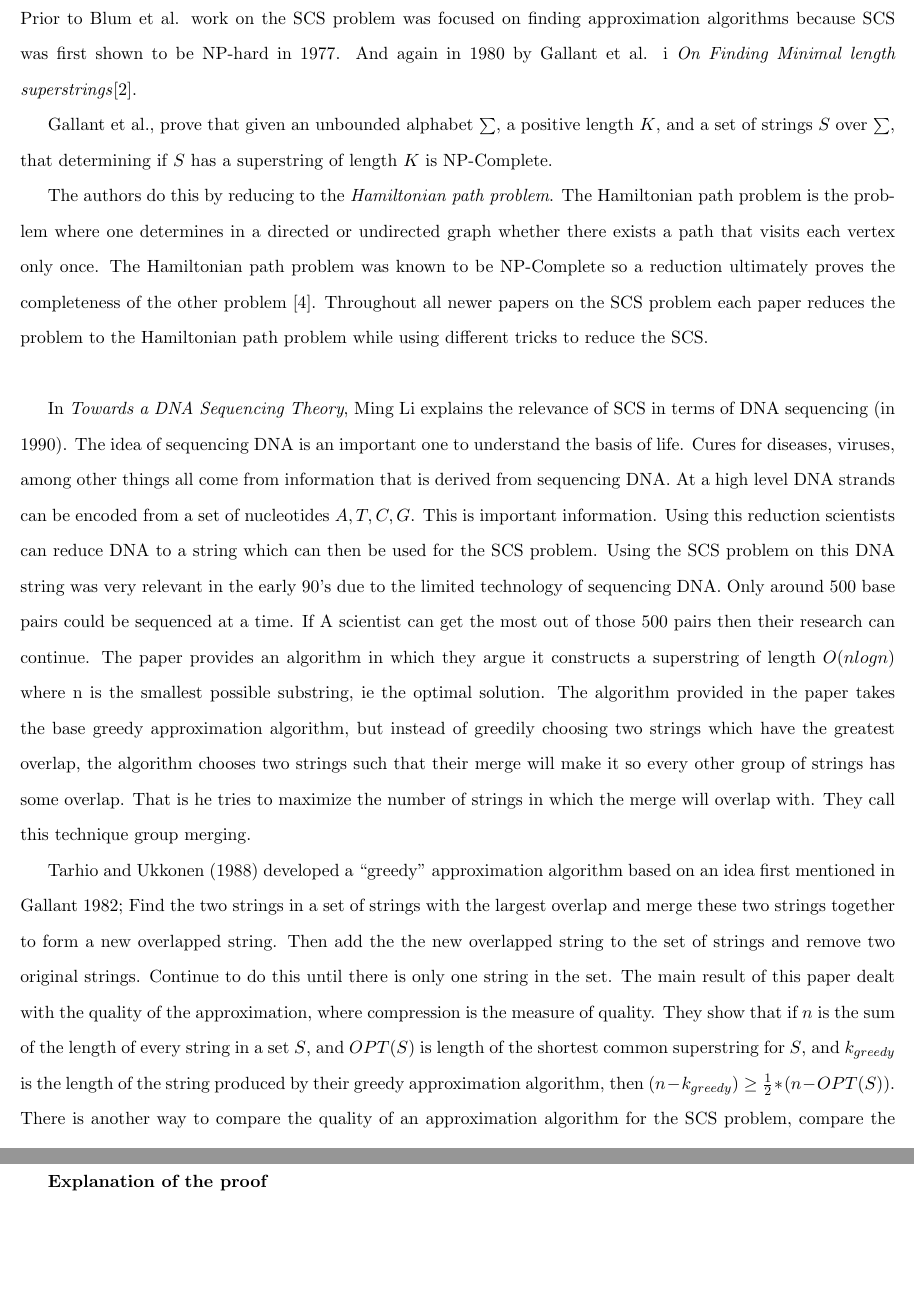
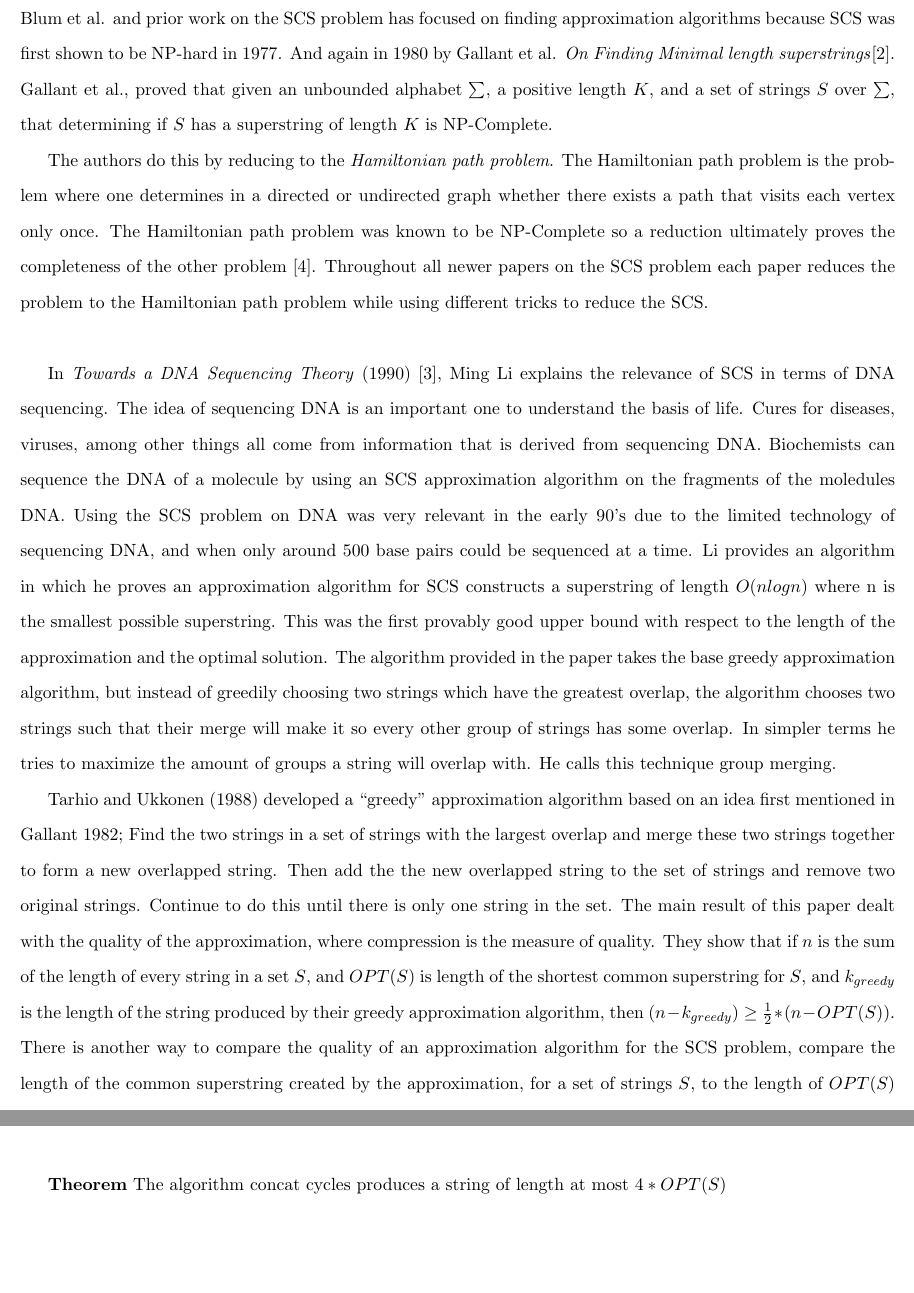
Before and after one commit to spall/advalg, a LaTeX document (final_report.tex): two parts of pages 4 and 7 of 11 before the commit and two parts of pages 4 and 6 of 11 after it, joined at a grey line, cut so that both start at the same text, the shorter picture padded with empty space. Compiled offline with pdfLaTeX.

Commit message:
second draft

```diff
--- a/final_report.tex
+++ b/final_report.tex
@@ -66,14 +66,12 @@ The graph $G = (V,E,ov)$ is an edge-weighted, complete directed graph. Just as t
 \newpage
 \subsection*{Related Work}
 
-Prior to Blum et al. work on the SCS problem was focused on finding approximation algorithms because SCS was first shown to be NP-hard in 1977. And again in 1980 by Gallant et al. i \textit{On Finding Minimal length superstrings}\cite{gallant1980finding}.
-
-Gallant et al., prove that given an unbounded alphabet $\sum$, a positive length $K$, and a set of strings $S$ over $\sum$, that determining if $S$ has a superstring of length $K$ is NP-Complete.
+Blum et al. and prior work on the SCS problem has focused on finding approximation algorithms because SCS was first shown to be NP-hard in 1977. And again in 1980 by Gallant et al. \textit{On Finding Minimal length superstrings}\cite{gallant1980finding}.  Gallant et al., proved that given an unbounded alphabet $\sum$, a positive length $K$, and a set of strings $S$ over $\sum$, that determining if $S$ has a superstring of length $K$ is NP-Complete.
 
 
  The authors do this by reducing to the \textit{Hamiltonian  path problem}. The Hamiltonian path problem is the problem where one determines in a directed or undirected graph whether there exists a path that visits each vertex only once. The Hamiltonian path problem was known to be NP-Complete so a reduction ultimately proves the completeness of the other problem \cite{michael1979computers}. Throughout all newer papers on the SCS problem each paper reduces the problem to the Hamiltonian path problem while using different tricks to reduce the SCS.\\
 
-In \textit{Towards a DNA Sequencing Theory}, Ming Li explains the relevance of SCS in terms of DNA sequencing (in 1990). The idea of sequencing DNA is an important one to understand the basis of life. Cures for diseases, viruses, among other things all come from information that is derived from sequencing DNA. At a high level DNA strands can be encoded from a set of nucleotides $A, T, C, G$. This is important information. Using this reduction scientists can reduce DNA to a string which can then be used for the SCS problem. Using the SCS problem on this DNA string was very relevant in the early 90's due to the limited technology of sequencing DNA. Only around 500 base pairs could be sequenced at a time. If A scientist can get the most out of those 500 pairs then their research can continue. The paper provides an algorithm in which they argue it constructs a superstring of length $O(nlogn)$ where n is the smallest possible substring, ie the optimal solution. The algorithm provided in the paper takes the base greedy approximation algorithm, but instead of greedily choosing two strings which have the greatest overlap, the algorithm chooses two strings such that their merge will make it so every other group of strings has some overlap. That is he tries to maximize the number of strings in which the merge will overlap with. They call this technique group merging.
+In \textit{Towards a DNA Sequencing Theory} (1990) \cite{li1990towards}, Ming Li explains the relevance of SCS in terms of DNA sequencing. The idea of sequencing DNA is an important one to understand the basis of life. Cures for diseases, viruses, among other things all come from information that is derived from sequencing DNA.  Biochemists can sequence the DNA of a molecule by using an SCS approximation algorithm on the fragments of the moledules DNA.  Using the SCS problem on DNA was very relevant in the early 90's due to the limited technology of sequencing DNA, and when only around 500 base pairs could be sequenced at a time. Li provides an algorithm in which he proves an approximation algorithm for SCS constructs a superstring of length $O(nlogn)$ where n is the smallest possible superstring. This was the first provably good upper bound with respect to the length of the approximation and the optimal solution.  The algorithm provided in the paper takes the base greedy approximation algorithm, but instead of greedily choosing two strings which have the greatest overlap, the algorithm chooses two strings such that their merge will make it so every other group of strings has some overlap. In simpler terms he tries to maximize the amount of groups a string will overlap with. He calls this technique group merging.
 
 Tarhio and Ukkonen (1988) developed a ``greedy'' approximation algorithm based on an idea first mentioned in Gallant 1982; Find the two strings in a set of strings with the largest overlap and merge these two strings together to form a new overlapped string.  Then add the the new overlapped string to the set of strings and remove two original strings.  Continue to do this until there is only one string in the set.  The main result of this paper dealt with the quality of the approximation, where compression is the measure of quality.  They show that if $n$ is the sum of the length of every string in a set $S$, and $OPT(S)$ is length of the shortest common superstring for $S$, and $k_{greedy}$ is the length of the string produced by their greedy approximation algorithm, then $(n - k_{greedy}) \geq \frac{1}{2}*(n - OPT(S))$.  There is another way to compare the quality of an approximation algorithm for the SCS problem, compare the length of the common superstring created by the approximation, for a set of strings $S$, to the length of $OPT(S)$ for the set of strings $S$.  Tarhio and Ukkonen were unable to prove an upper bound for this quality measure, but conjectured that their approximation algorithm produced common superstrings  of length no more than $2$ times $OPT(S)$; $k_{greedy} \leq 2*k_{min}$.
 
```
Also changed, not shown: final_report.tex (2 more changed lines).
